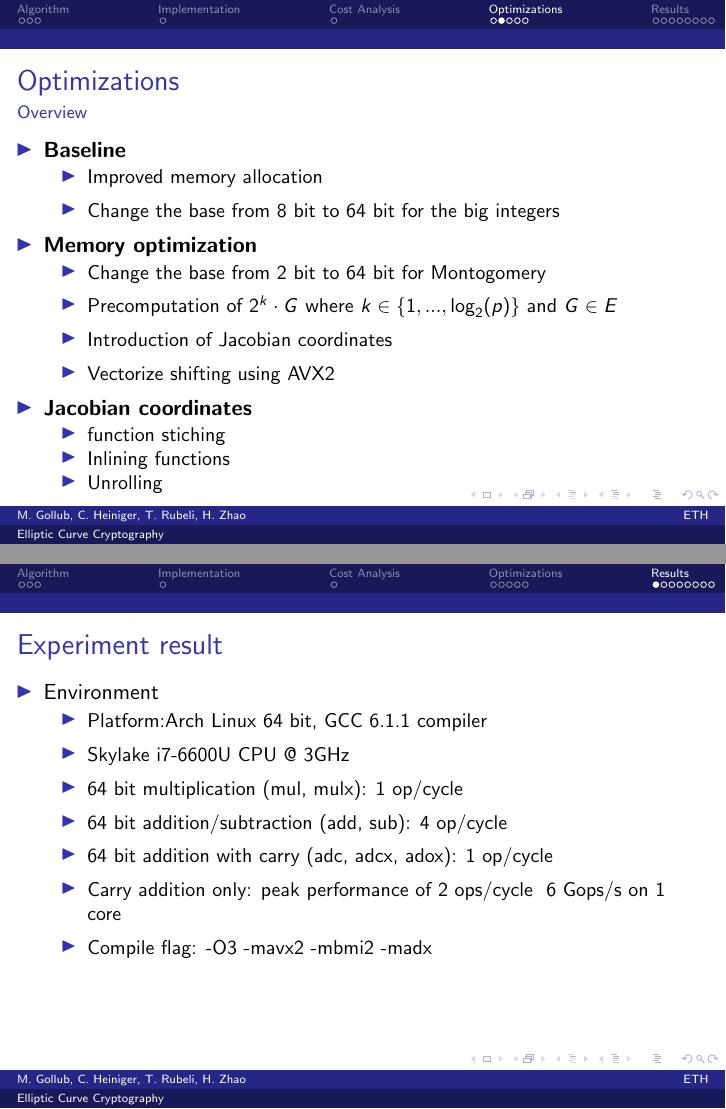
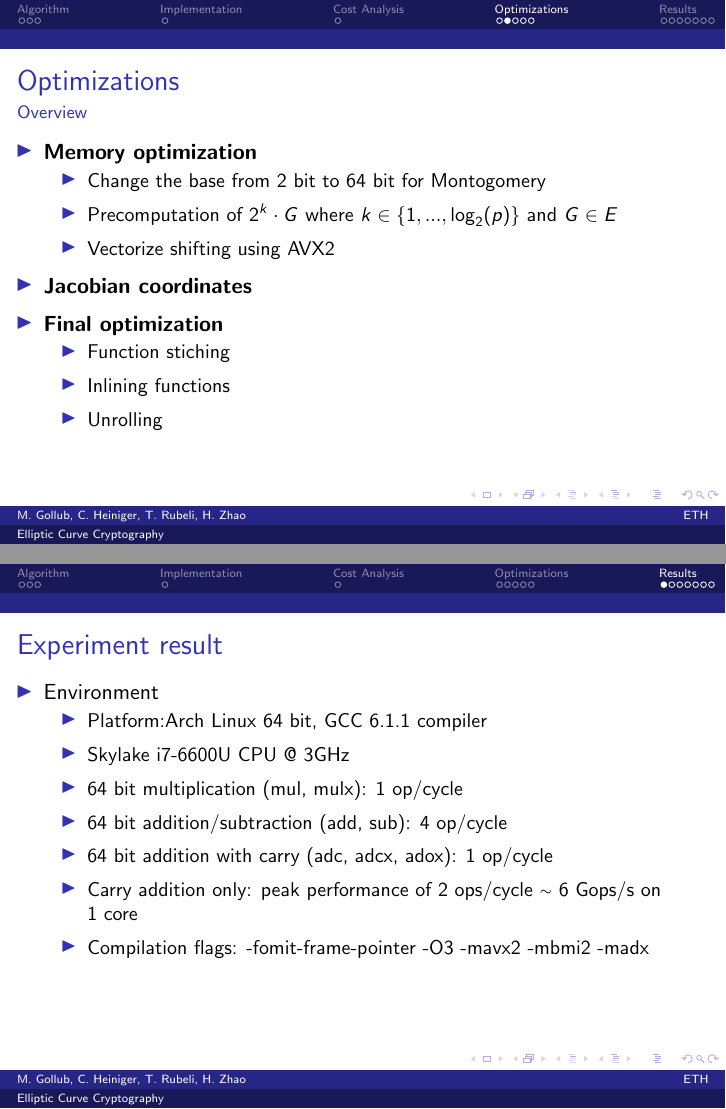
Before and after one commit to tyrann/fastcode16, LaTeX slides (presentation/ecc.tex, which reads presentation/slides/optimizations.tex, presentation/slides/results.tex): pages 8 and 12 of 19 before the commit and pages 8 and 12 of 18 after it, joined at a grey line. Compiled offline with pdfLaTeX.

Commit message:
Night fix for presentation

```diff
--- a/presentation/slides/optimizations.tex
+++ b/presentation/slides/optimizations.tex
@@ -39,29 +39,24 @@ scale = 0.5
 
 \begin{itemize}
 \setlength\itemsep{0.5em}
-\item{
-\textbf{Baseline}
-\begin{itemize}
-\setlength\itemsep{0.5em}
-\item{Improved  memory allocation}
-\item{Change the base from 8 bit to 64 bit for the big integers}
-\end{itemize}
-}
+
 \item{
 \textbf{Memory optimization}
 \begin{itemize}
 \setlength\itemsep{0.5em}
 \item{Change the base from 2 bit to 64 bit for Montogomery}
 \item{Precomputation of $2^{k}\cdot G$ where $k \in \{1, ..., \log_2(p)\}$ and $G \in E$}
-\item{Introduction of Jacobian coordinates}
 \item{Vectorize shifting using AVX2}
 \end{itemize}
 }
+\item \textbf{Jacobian coordinates}
 
 \item{
-\textbf{Jacobian coordinates}
+\textbf{Final optimization}
+
 \begin{itemize}
-\item{function stiching}
+	\setlength\itemsep{0.5em}
+\item{Function stiching}
 \item{Inlining functions}
 \item{Unrolling}
 \end{itemize}
--- a/presentation/slides/results.tex
+++ b/presentation/slides/results.tex
@@ -9,8 +9,9 @@
   \item{64 bit multiplication (mul, mulx): 1 op/cycle}
   \item{64 bit addition/subtraction (add, sub): 4 op/cycle}
   \item{64 bit addition with carry (adc, adcx, adox): 1 op/cycle}
-  \item{Carry addition only: peak performance of 2 ops/cycle ~6 Gops/s on 1 core}
-  \item{Compile flag: -O3 -mavx2 -mbmi2 -madx}
+  \item{Carry addition only: peak performance of 2 ops/cycle
+  {\raise.17ex\hbox{$\scriptstyle\sim$}} 6 Gops/s on 1 core}
+  \item{Compilation flags: -fomit-frame-pointer -O3 -mavx2 -mbmi2 -madx}
   \end{itemize}
 }
   \setlength\itemsep{1.5em}
```
Also changed, not shown: presentation/slides/algorithm.tex (+1 -1 lines), plotting/keysize.pdf, presentation/ecc.pdf, presentation/keysize.pdf, presentation/keysize_bak.pdf (added), presentation/slides/optimizations.tex (4 more changed lines), presentation/slides/results.tex (5 more changed lines), 1 other file.
